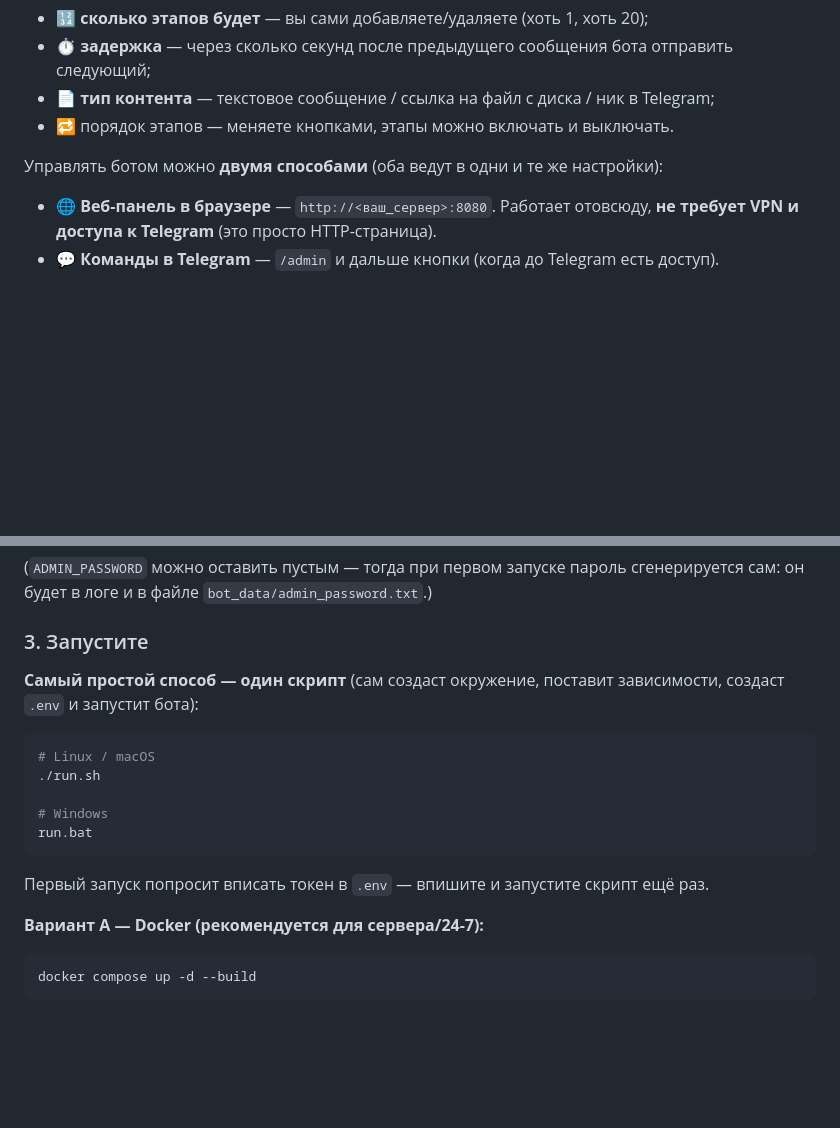
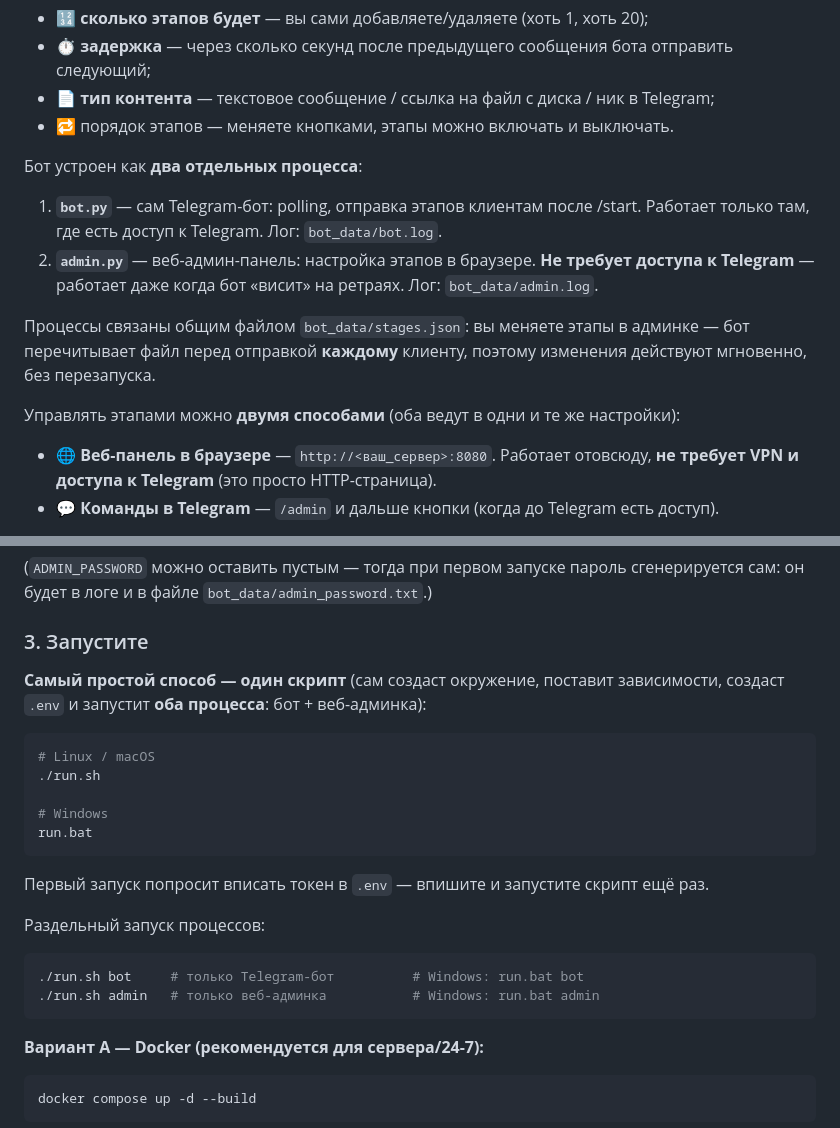
Before and after one commit to playalexey-sketch/heygen-integration, a Markdown page: telegram-bot/README.md, 2 parts joined by grey strips. Drawn GitHub-style; blank space fills up the shorter version.

````diff
--- a/telegram-bot/README.md
+++ b/telegram-bot/README.md
@@ -8,7 +8,18 @@
 * 📄 **тип контента** — текстовое сообщение / ссылка на файл с диска / ник в Telegram;
 * 🔁 порядок этапов — меняете кнопками, этапы можно включать и выключать.
 
-Управлять ботом можно **двумя способами** (оба ведут в одни и те же настройки):
+Бот устроен как **два отдельных процесса**:
+1. **`bot.py`** — сам Telegram-бот: polling, отправка этапов клиентам после /start.
+   Работает только там, где есть доступ к Telegram. Лог: `bot_data/bot.log`.
+2. **`admin.py`** — веб-админ-панель: настройка этапов в браузере.
+   **Не требует доступа к Telegram** — работает даже когда бот «висит» на ретраях.
+   Лог: `bot_data/admin.log`.
+
+Процессы связаны общим файлом `bot_data/stages.json`: вы меняете этапы в
+админке — бот перечитывает файл перед отправкой **каждому** клиенту,
+поэтому изменения действуют мгновенно, без перезапуска.
+
+Управлять этапами можно **двумя способами** (оба ведут в одни и те же настройки):
 * 🌐 **Веб-панель в браузере** — `http://<ваш_сервер>:8080`. Работает отовсюду,
   **не требует VPN и доступа к Telegram** (это просто HTTP-страница).
 * 💬 **Команды в Telegram** — `/admin` и дальше кнопки (когда до Telegram есть доступ).
@@ -97,7 +108,7 @@ ADMIN_PASSWORD=пароль_для_веб_панели
 ### 3. Запустите
 
 **Самый простой способ — один скрипт** (сам создаст окружение, поставит
-зависимости, создаст `.env` и запустит бота):
+зависимости, создаст `.env` и запустит **оба процесса**: бот + веб-админка):
 
 ```bash
 # Linux / macOS
@@ -107,6 +118,12 @@ ADMIN_PASSWORD=пароль_для_веб_панели
 run.bat
 ```
 Первый запуск попросит вписать токен в `.env` — впишите и запустите скрипт ещё раз.
+
+Раздельный запуск процессов:
+```bash
+./run.sh bot     # только Telegram-бот          # Windows: run.bat bot
+./run.sh admin   # только веб-админка           # Windows: run.bat admin
+```
 
 **Вариант A — Docker (рекомендуется для сервера/24-7):**
 ```bash
````
Also changed, not shown: other parts of telegram-bot/README.md (+22 -11 lines).
